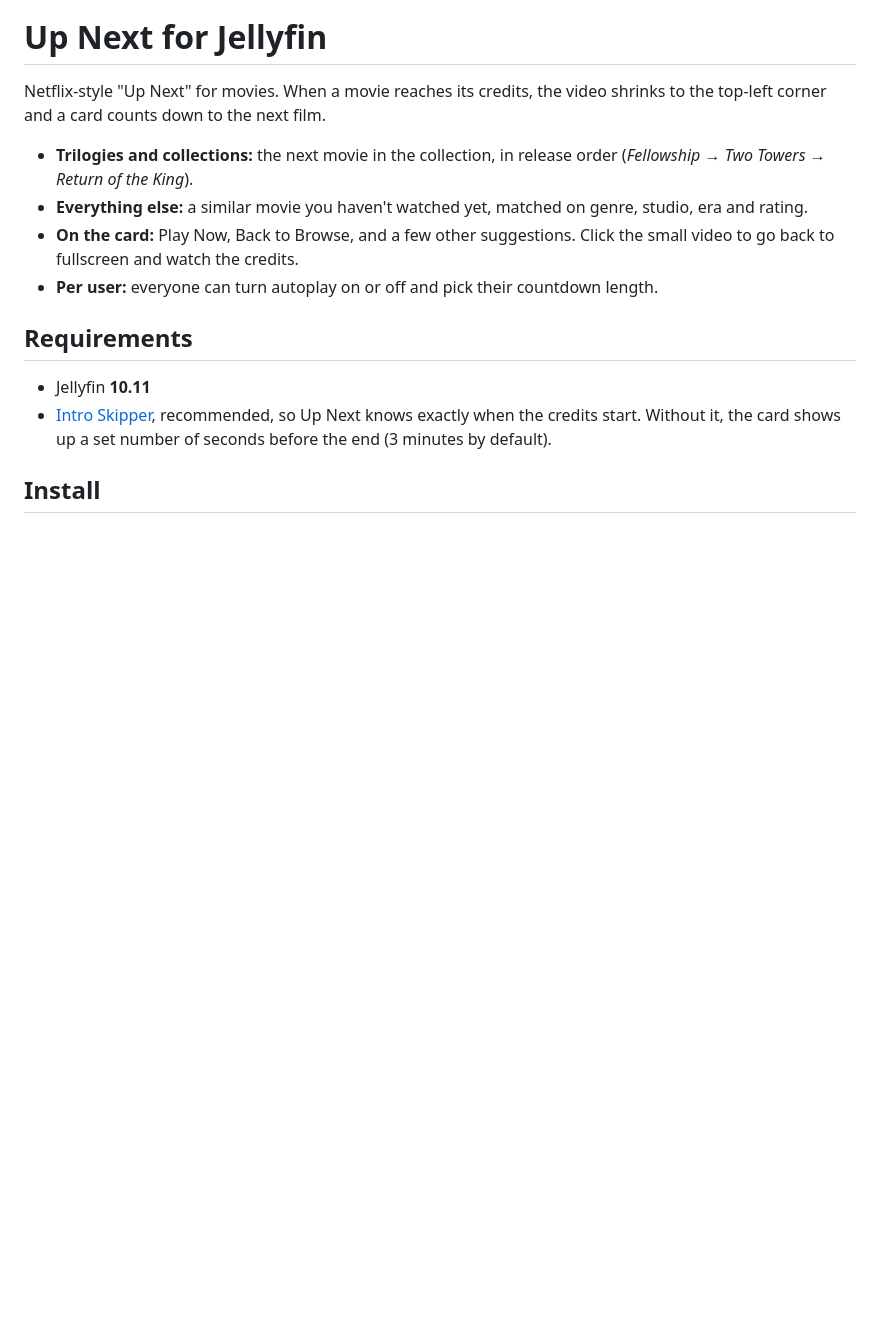
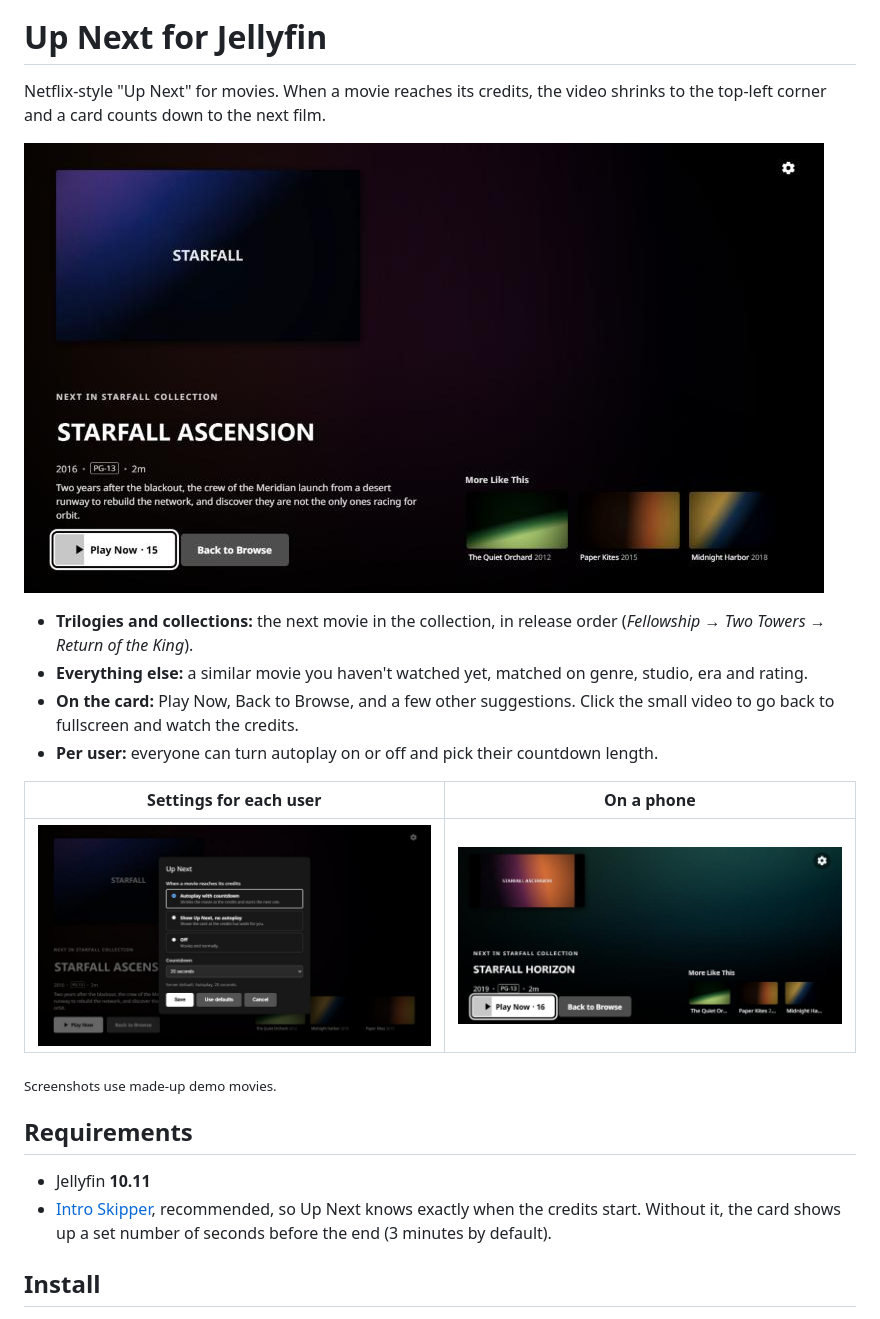
Before and after one commit to PraiseGodForAllEternity/jellyfin-plugin-upnext, a Markdown page: README.md, the part around one of its changes. Rendered like a GitHub page; pictures changed too: images/phone.jpg (added), images/settings.jpg (added), images/up-next-card.jpg (added); blank space fills up the shorter version.

Commit message:
Add icon, screenshots and changelog; keep countdown paused while settings are open

```diff
--- a/README.md
+++ b/README.md
@@ -1,11 +12,19 @@
 # Up Next for Jellyfin
 
 Netflix-style "Up Next" for movies. When a movie reaches its credits, the video shrinks to the top-left corner and a card counts down to the next film.
+
+![The Up Next card: the finished movie shrinks to the corner while the next film in the collection counts down](images/up-next-card.jpg)
 
 - **Trilogies and collections:** the next movie in the collection, in release order (*Fellowship* → *Two Towers* → *Return of the King*).
 - **Everything else:** a similar movie you haven't watched yet, matched on genre, studio, era and rating.
 - **On the card:** Play Now, Back to Browse, and a few other suggestions. Click the small video to go back to fullscreen and watch the credits.
 - **Per user:** everyone can turn autoplay on or off and pick their countdown length.
+
+| Settings for each user | On a phone |
+|---|---|
+| ![Up Next settings dialog with autoplay, no-autoplay and off options](images/settings.jpg) | ![The Up Next card on a phone held sideways](images/phone.jpg) |
+
+<sub>Screenshots use made-up demo movies.</sub>
 
 ## Requirements
 
```
Also changed, not shown: other parts of README.md (+11 -0 lines), CHANGELOG.md (added, +15 -0 lines), images/logo.png (added), 2 other files.
